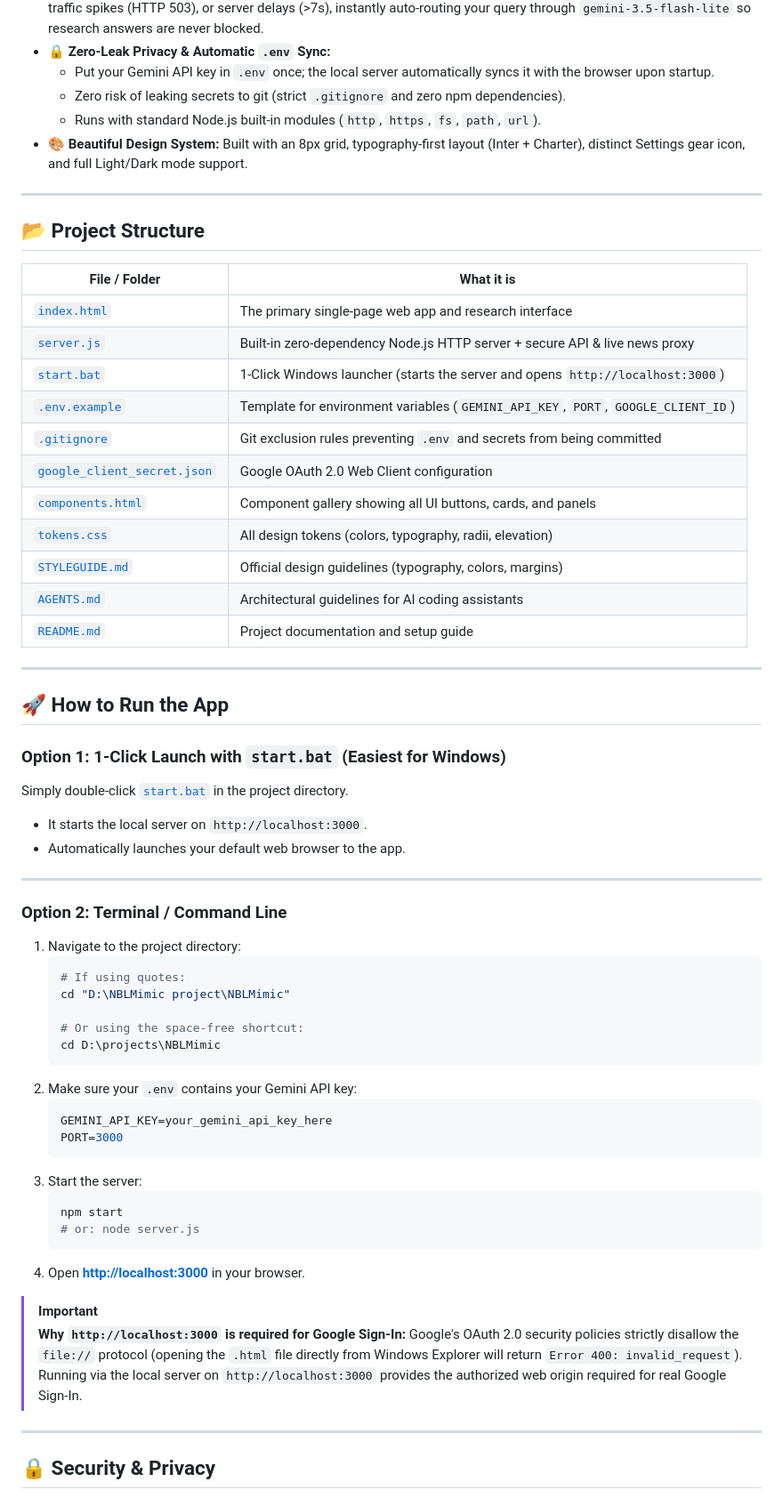
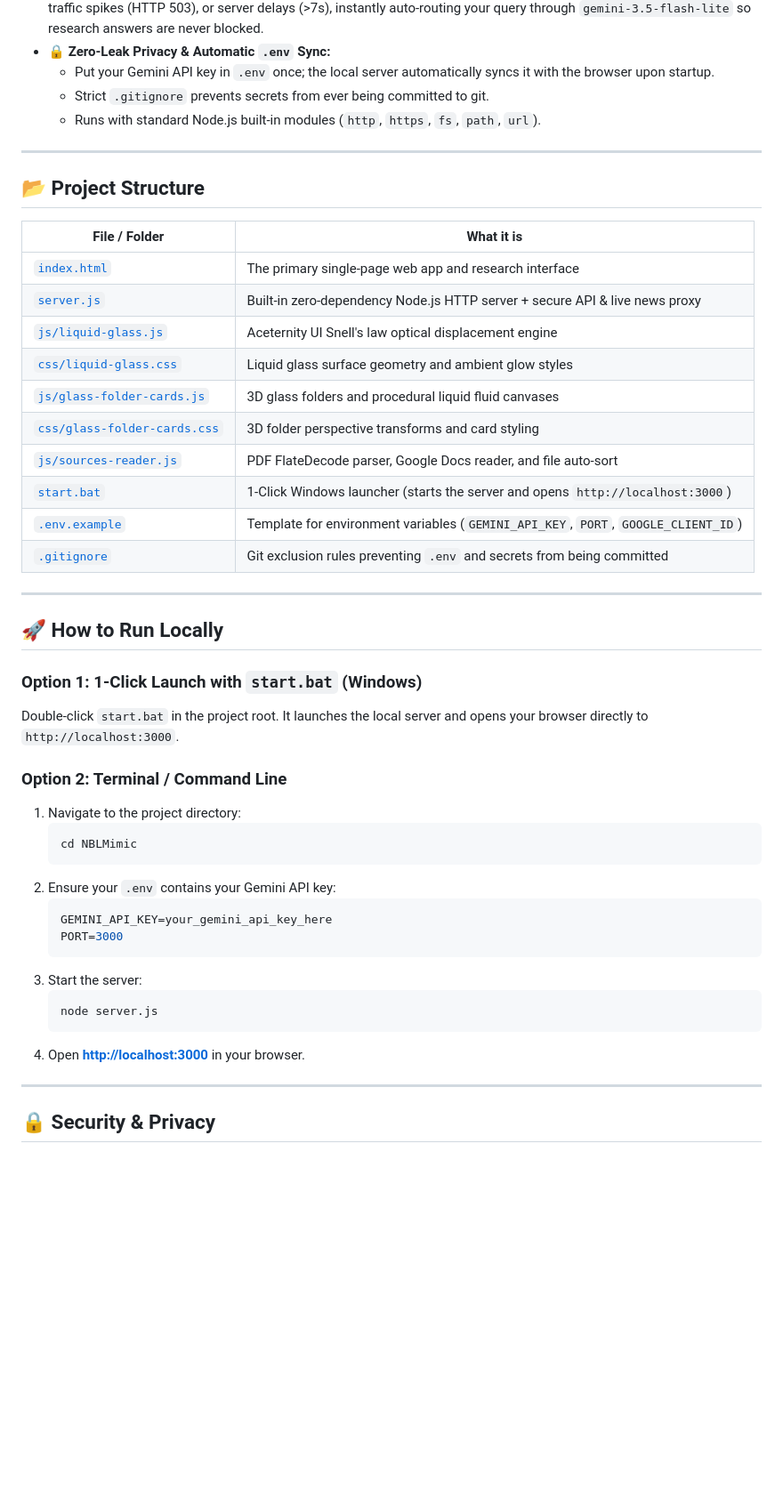
Before and after one commit to tasukare/NBLMimic, a Markdown page: README.md, the part around one of its changes. Shown at 89% size. Rendered like a GitHub page; blank space fills up the shorter version.

````diff
--- a/README.md
+++ b/README.md
@@ -37,9 +56,8 @@ Instead of relying on black-box cloud databases, NBLMimic stores your documents,
 - **🛡️ Smart Auto-Acceleration & High-Demand Recovery:** Automatically detects model rate limits (HTTP 429), server traffic spikes (HTTP 503), or server delays (>7s), instantly auto-routing your query through `gemini-3.5-flash-lite` so research answers are never blocked.
 - **🔒 Zero-Leak Privacy & Automatic `.env` Sync:**
   - Put your Gemini API key in `.env` once; the local server automatically syncs it with the browser upon startup.
-  - Zero risk of leaking secrets to git (strict `.gitignore` and zero npm dependencies).
+  - Strict `.gitignore` prevents secrets from ever being committed to git.
   - Runs with standard Node.js built-in modules (`http`, `https`, `fs`, `path`, `url`).
-- **🎨 Beautiful Design System:** Built with an 8px grid, typography-first layout (Inter + Charter), distinct Settings gear icon, and full Light/Dark mode support.
 
 ---
 
@@ -49,51 +67,37 @@ Instead of relying on black-box cloud databases, NBLMimic stores your documents,
 |---|---|
 | [`index.html`](file:///D:/NBLMimic%20project/NBLMimic/index.html) | The primary single-page web app and research interface |
 | [`server.js`](file:///D:/NBLMimic%20project/NBLMimic/server.js) | Built-in zero-dependency Node.js HTTP server + secure API & live news proxy |
+| [`js/liquid-glass.js`](file:///D:/NBLMimic%20project/NBLMimic/js/liquid-glass.js) | Aceternity UI Snell's law optical displacement engine |
+| [`css/liquid-glass.css`](file:///D:/NBLMimic%20project/NBLMimic/css/liquid-glass.css) | Liquid glass surface geometry and ambient glow styles |
+| [`js/glass-folder-cards.js`](file:///D:/NBLMimic%20project/NBLMimic/js/glass-folder-cards.js) | 3D glass folders and procedural liquid fluid canvases |
+| [`css/glass-folder-cards.css`](file:///D:/NBLMimic%20project/NBLMimic/css/glass-folder-cards.css) | 3D folder perspective transforms and card styling |
+| [`js/sources-reader.js`](file:///D:/NBLMimic%20project/NBLMimic/js/sources-reader.js) | PDF FlateDecode parser, Google Docs reader, and file auto-sort |
 | [`start.bat`](file:///D:/NBLMimic%20project/start.bat) | 1-Click Windows launcher (starts the server and opens `http://localhost:3000`) |
 | [`.env.example`](file:///D:/NBLMimic%20project/NBLMimic/.env.example) | Template for environment variables (`GEMINI_API_KEY`, `PORT`, `GOOGLE_CLIENT_ID`) |
 | [`.gitignore`](file:///D:/NBLMimic%20project/NBLMimic/.gitignore) | Git exclusion rules preventing `.env` and secrets from being committed |
-| [`google_client_secret.json`](file:///D:/NBLMimic%20project/NBLMimic/google_client_secret.json) | Google OAuth 2.0 Web Client configuration |
-| [`components.html`](file:///D:/NBLMimic%20project/NBLMimic/components.html) | Component gallery showing all UI buttons, cards, and panels |
-| [`tokens.css`](file:///D:/NBLMimic%20project/NBLMimic/tokens.css) | All design tokens (colors, typography, radii, elevation) |
-| [`STYLEGUIDE.md`](file:///D:/NBLMimic%20project/NBLMimic/STYLEGUIDE.md) | Official design guidelines (typography, colors, margins) |
-| [`AGENTS.md`](file:///D:/NBLMimic%20project/NBLMimic/AGENTS.md) | Architectural guidelines for AI coding assistants |
-| [`README.md`](file:///D:/NBLMimic%20project/NBLMimic/README.md) | Project documentation and setup guide |
 
 ---
 
-## 🚀 How to Run the App
+## 🚀 How to Run Locally
 
-### Option 1: 1-Click Launch with `start.bat` (Easiest for Windows)
-Simply double-click [`start.bat`](file:///D:/NBLMimic%20project/start.bat) in the project directory.
-- It starts the local server on `http://localhost:3000`.
-- Automatically launches your default web browser to the app.
-
----
+### Option 1: 1-Click Launch with `start.bat` (Windows)
+Double-click `start.bat` in the project root. It launches the local server and opens your browser directly to `http://localhost:3000`.
 
 ### Option 2: Terminal / Command Line
 1. Navigate to the project directory:
-   ```powershell
-   # If using quotes:
-   cd "D:\NBLMimic project\NBLMimic"
-
-   # Or using the space-free shortcut:
-   cd D:\projects\NBLMimic
+   ```bash
+   cd NBLMimic
    ```
-2. Make sure your `.env` contains your Gemini API key:
+2. Ensure your `.env` contains your Gemini API key:
    ```env
    GEMINI_API_KEY=your_gemini_api_key_here
    PORT=3000
    ```
 3. Start the server:
    ```bash
-   npm start
-   # or: node server.js
+   node server.js
    ```
 4. Open **[http://localhost:3000](http://localhost:3000)** in your browser.
-
-> [!IMPORTANT]
-> **Why `http://localhost:3000` is required for Google Sign-In:**
-> Google's OAuth 2.0 security policies strictly disallow the `file://` protocol (opening the `.html` file directly from Windows Explorer will return `Error 400: invalid_request`). Running via the local server on `http://localhost:3000` provides the authorized web origin required for real Google Sign-In.
 
 ---
 
````
Also changed, not shown: other parts of README.md (+37 -35 lines).
